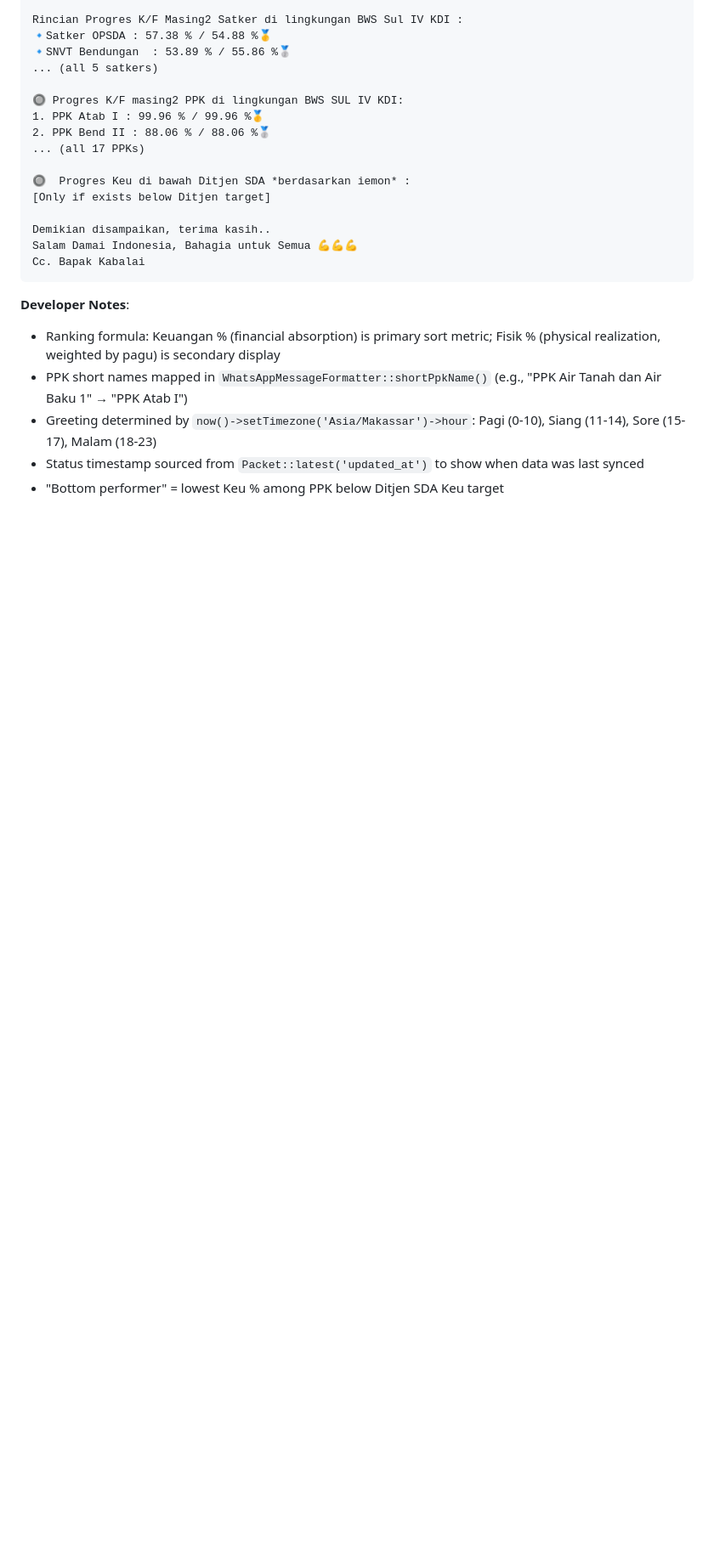
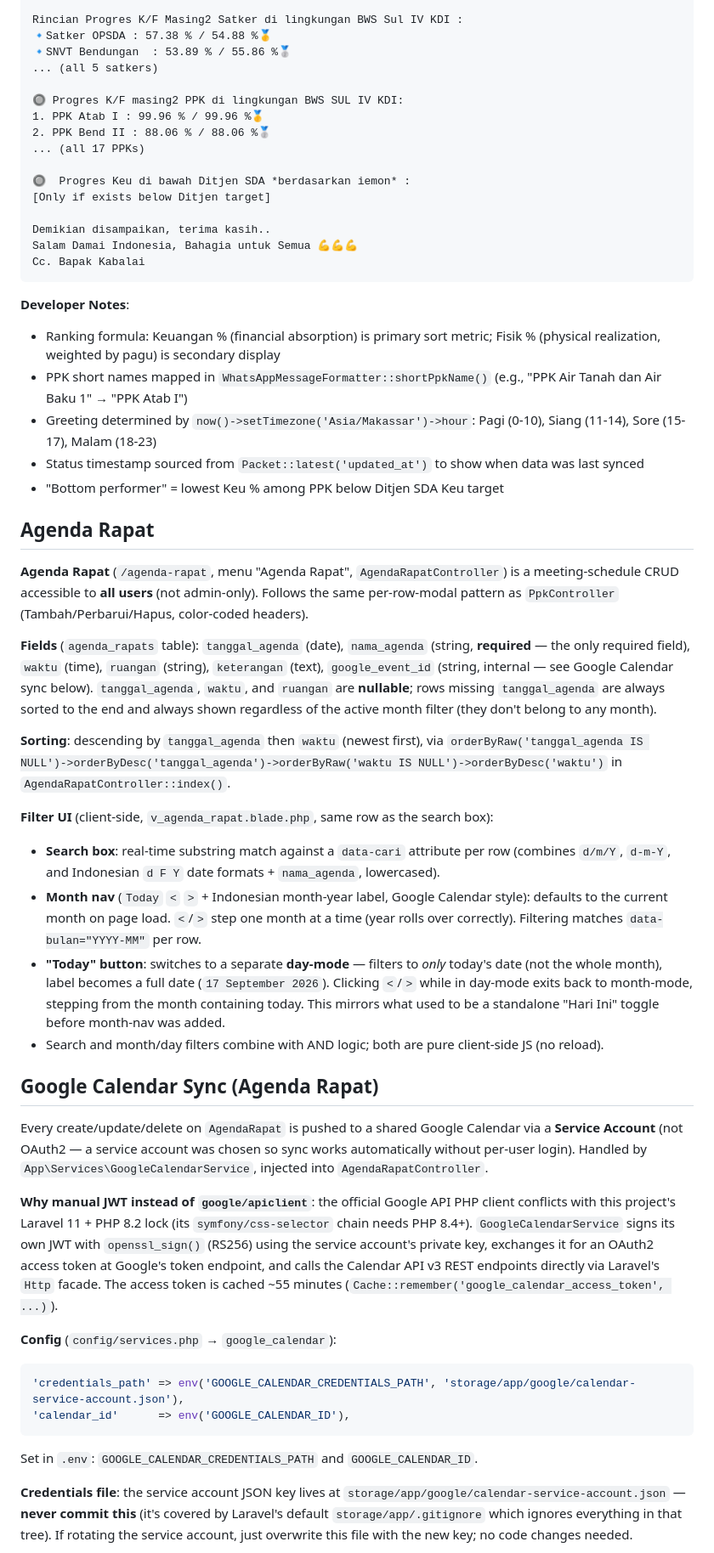
Before and after one commit to Ishak4875/si-anggaran, a Markdown page: CLAUDE.md, the part around one of its changes. Shown at 85% size. GitHub-like rendering; blank space fills up the shorter version.

````diff
--- a/CLAUDE.md
+++ b/CLAUDE.md
@@ -179,3 +179,32 @@ Cc. Bapak Kabalai
 - Status timestamp sourced from `Packet::latest('updated_at')` to show when data was last synced
 - "Bottom performer" = lowest Keu % among PPK below Ditjen SDA Keu target
 
+## Agenda Rapat
+
+**Agenda Rapat** (`/agenda-rapat`, menu "Agenda Rapat", `AgendaRapatController`) is a meeting-schedule CRUD accessible to **all users** (not admin-only). Follows the same per-row-modal pattern as `PpkController` (Tambah/Perbarui/Hapus, color-coded headers).
+
+**Fields** (`agenda_rapats` table): `tanggal_agenda` (date), `nama_agenda` (string, **required** — the only required field), `waktu` (time), `ruangan` (string), `keterangan` (text), `google_event_id` (string, internal — see Google Calendar sync below). `tanggal_agenda`, `waktu`, and `ruangan` are **nullable**; rows missing `tanggal_agenda` are always sorted to the end and always shown regardless of the active month filter (they don't belong to any month).
+
+**Sorting**: descending by `tanggal_agenda` then `waktu` (newest first), via `orderByRaw('tanggal_agenda IS NULL')->orderByDesc('tanggal_agenda')->orderByRaw('waktu IS NULL')->orderByDesc('waktu')` in `AgendaRapatController::index()`.
+
+**Filter UI** (client-side, `v_agenda_rapat.blade.php`, same row as the search box):
+- **Search box**: real-time substring match against a `data-cari` attribute per row (combines `d/m/Y`, `d-m-Y`, and Indonesian `d F Y` date formats + `nama_agenda`, lowercased).
+- **Month nav** (`Today` `<` `>` + Indonesian month-year label, Google Calendar style): defaults to the current month on page load. `<`/`>` step one month at a time (year rolls over correctly). Filtering matches `data-bulan="YYYY-MM"` per row.
+- **"Today" button**: switches to a separate **day-mode** — filters to *only* today's date (not the whole month), label becomes a full date (`17 September 2026`). Clicking `<`/`>` while in day-mode exits back to month-mode, stepping from the month containing today. This mirrors what used to be a standalone "Hari Ini" toggle before month-nav was added.
+- Search and month/day filters combine with AND logic; both are pure client-side JS (no reload).
+
+## Google Calendar Sync (Agenda Rapat)
+
+Every create/update/delete on `AgendaRapat` is pushed to a shared Google Calendar via a **Service Account** (not OAuth2 — a service account was chosen so sync works automatically without per-user login). Handled by `App\Services\GoogleCalendarService`, injected into `AgendaRapatController`.
+
+**Why manual JWT instead of `google/apiclient`**: the official Google API PHP client conflicts with this project's Laravel 11 + PHP 8.2 lock (its `symfony/css-selector` chain needs PHP 8.4+). `GoogleCalendarService` signs its own JWT with `openssl_sign()` (RS256) using the service account's private key, exchanges it for an OAuth2 access token at Google's token endpoint, and calls the Calendar API v3 REST endpoints directly via Laravel's `Http` facade. The access token is cached ~55 minutes (`Cache::remember('google_calendar_access_token', ...)`).
+
+**Config** (`config/services.php` → `google_calendar`):
+```php
+'credentials_path' => env('GOOGLE_CALENDAR_CREDENTIALS_PATH', 'storage/app/google/calendar-service-account.json'),
+'calendar_id'      => env('GOOGLE_CALENDAR_ID'),
+```
+Set in `.env`: `GOOGLE_CALENDAR_CREDENTIALS_PATH` and `GOOGLE_CALENDAR_ID`.
+
+**Credentials file**: the service account JSON key lives at `storage/app/google/calendar-service-account.json` — **never commit this** (it's covered by Laravel's default `storage/app/.gitignore` which ignores everything in that tree). If rotating the service account, just overwrite this file with the new key; no code changes needed.
+
````
Also changed, not shown: other parts of CLAUDE.md (+16 -1 lines).
